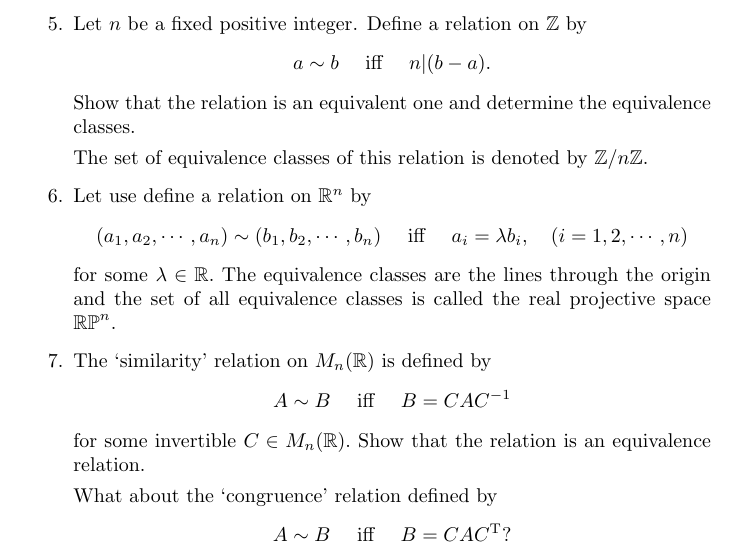
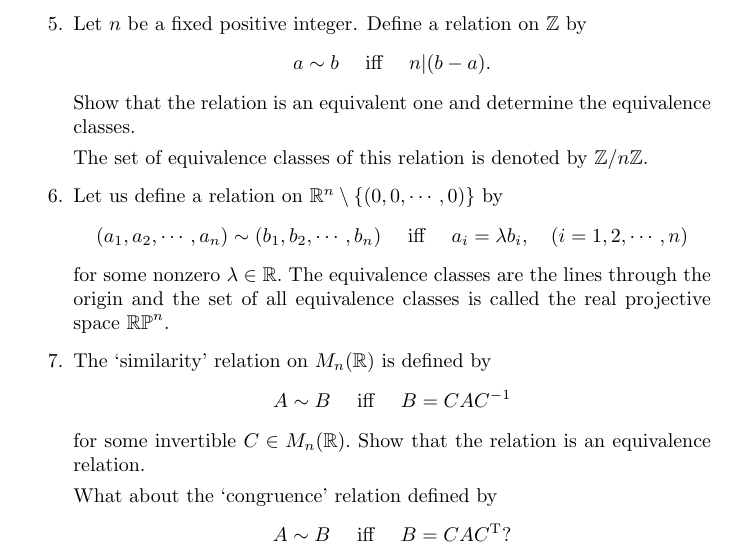
Before and after one commit to 4nimesh/MA111-Algebra-July-2025, a LaTeX document (Tutorial I.tex): part of the page, cut so that both start at the same text. Compiled offline with pdfLaTeX.

Commit message:
correction R^n\{0}

```diff
--- a/Tutorial I.tex
+++ b/Tutorial I.tex
@@ -26,8 +26,8 @@ Show that every equivalence relation on a set $S$ yields a partition of the set,
 
 The set of equivalence classes of this relation is denoted by $\mathbb Z/n\mathbb Z.$
 
-\item Let use define a relation on $\mathbb R^n$ by
-\[(a_1,a_2,\cdots,a_n)\sim (b_1,b_2,\cdots,b_n) \quad\text{ iff }\quad a_i=\lambda b_i,\quad \text{($i=1,2,\cdots,n$})\] for some $\lambda\in \mathbb R.$ The equivalence classes are the lines through the origin and the set of all equivalence classes is called the real projective space $\mathbb{RP}^n.$
+\item Let us define a relation on $\mathbb R^n \setminus\{(0,0,\cdots, 0) \}$ by
+\[(a_1,a_2,\cdots,a_n)\sim (b_1,b_2,\cdots,b_n) \quad\text{ iff }\quad a_i=\lambda b_i,\quad \text{($i=1,2,\cdots,n$})\] for some nonzero $\lambda\in \mathbb R.$ The equivalence classes are the lines through the origin and the set of all equivalence classes is called the real projective space $\mathbb{RP}^n.$
 
 \item The `similarity' relation on $M_n(\mathbb R)$ is defined by \[A\sim B \quad\text{ iff }\quad B=CAC^{-1}\] for some invertible $C\in M_n(\mathbb R).$ Show that the relation is an equivalence relation.
 
```
Also changed, not shown: Tutorial I.pdf.
